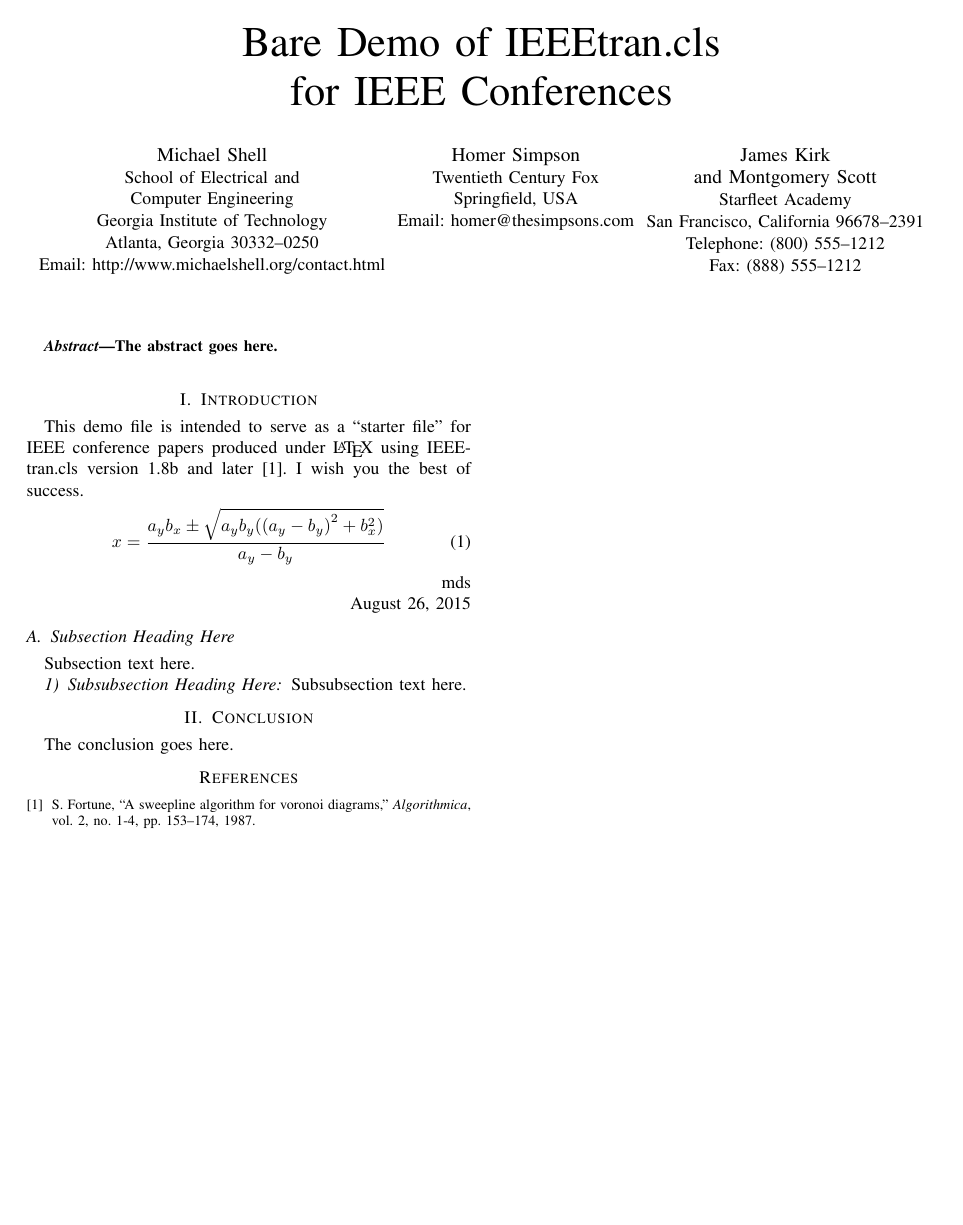
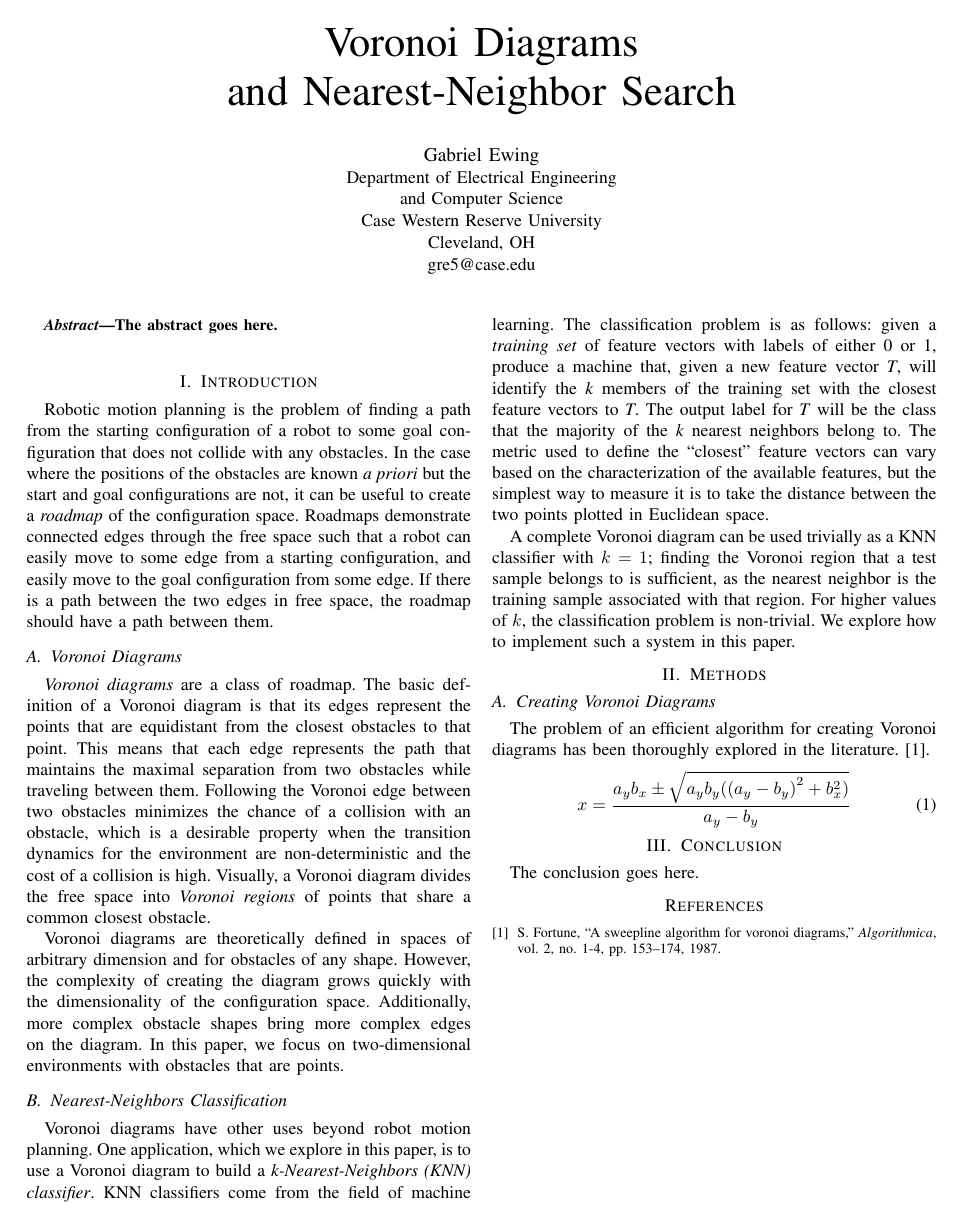
Before and after one commit to gabriel-komaromy/voronoi, a LaTeX paper (writeup.tex): the whole page. Compiled offline with pdfLaTeX.

Commit message:
wrote introduction for paper
Signed-off-by: g-ewing <gre5@case.edu>

```diff
--- a/writeup.tex
+++ b/writeup.tex
@@ -320,28 +320,18 @@
 % not capitalized unless they are the first or last word of the title.
 % Linebreaks \\ can be used within to get better formatting as desired.
 % Do not put math or special symbols in the title.
-\title{Bare Demo of IEEEtran.cls\\ for IEEE Conferences}
+\title{Voronoi Diagrams\\and Nearest-Neighbor Search}
 
 
 % author names and affiliations
 % use a multiple column layout for up to three different
 % affiliations
-\author{\IEEEauthorblockN{Michael Shell}
-\IEEEauthorblockA{School of Electrical and\\Computer Engineering\\
-Georgia Institute of Technology\\
-Atlanta, Georgia 30332--0250\\
-Email: http://www.michaelshell.org/contact.html}
-\and
-\IEEEauthorblockN{Homer Simpson}
-\IEEEauthorblockA{Twentieth Century Fox\\
-Springfield, USA\\
-Email: homer@thesimpsons.com}
-\and
-\IEEEauthorblockN{James Kirk\\ and Montgomery Scott}
-\IEEEauthorblockA{Starfleet Academy\\
-San Francisco, California 96678--2391\\
-Telephone: (800) 555--1212\\
-Fax: (888) 555--1212}}
+\author{\IEEEauthorblockN{Gabriel Ewing}
+\IEEEauthorblockA{Department of Electrical Engineering\\and Computer Science\\
+Case Western Reserve University\\
+Cleveland, OH\\
+gre5@case.edu}
+}
 
 % conference papers do not typically use \thanks and this command
 % is locked out in conference mode. If really needed, such as for
@@ -401,27 +391,60 @@ The abstract goes here.
 
 
 \section{Introduction}
-% no \IEEEPARstart
-This demo file is intended to serve as a ``starter file''
-for IEEE conference papers produced under \LaTeX\ using
-IEEEtran.cls version 1.8b and later~\cite{fortune1987sweepline}.
-% You must have at least 2 lines in the paragraph with the drop letter
-% (should never be an issue)
-I wish you the best of success.
+Robotic motion planning is the problem of finding a path from the starting
+configuration of a robot to some goal configuration that does not collide
+with any obstacles. In the case where the positions of the obstacles are
+known \emph{a priori} but the start and goal configurations are not, it
+can be useful to create a \emph{roadmap} of the configuration space.
+Roadmaps demonstrate connected edges through the free space such that a
+robot can easily move to some edge from a starting configuration, and
+easily move to the goal configuration from some edge. If there is a path
+between the two edges in free space, the roadmap should have a path between
+them.
+
+\subsection{Voronoi Diagrams}
+\emph{Voronoi diagrams} are a class of roadmap. The basic definition
+of a Voronoi diagram is that its edges represent the points that are
+equidistant from the closest obstacles to that point. This means that each
+edge represents the path that maintains the maximal separation from two
+obstacles while traveling between them. Following the Voronoi edge between two
+obstacles minimizes the chance of a collision with an obstacle, which is
+a desirable property when the transition dynamics for the environment are
+non-deterministic and the cost of a collision is high. Visually, a Voronoi diagram divides
+the free space into \emph{Voronoi regions} of points that share a common closest obstacle.\\
+\indent Voronoi diagrams are theoretically defined in spaces of arbitrary dimension
+and for obstacles of any shape. However, the complexity of creating the
+diagram grows quickly with the dimensionality of the configuration space.
+Additionally, more complex obstacle shapes bring more complex edges on the diagram.
+In this paper, we focus on two-dimensional environments with obstacles that
+are points.
+
+\subsection{Nearest-Neighbors Classification}
+Voronoi diagrams have other uses beyond robot motion planning.
+One application, which we explore in this paper, is to use a Voronoi diagram
+to build a \emph{k-Nearest-Neighbors (KNN) classifier}. KNN classifiers come from
+the field of machine learning. The classification problem is as follows:
+given a \emph{training set} of feature vectors with labels of either 0 or 1,
+produce a machine that, given a new feature vector \emph{T}, will identify the \emph{k}
+members of the training set with the closest feature vectors to \emph{T}. The
+output label for \emph{T} will be the class that the majority of the \emph{k} nearest
+neighbors belong to. The metric used to define the ``closest'' feature
+vectors can vary based on the characterization of the available features,
+but the simplest way to measure it is to take the distance between the
+two points plotted in Euclidean space.\\
+\indent A complete Voronoi diagram can be used trivially as a KNN classifier with
+$k=1$; finding the Voronoi region that a test sample belongs to is sufficient,
+as the nearest neighbor is the training sample associated with that region. For
+higher values of $k$, the classification problem is non-trivial. We explore how
+to implement such a system in this paper.
+
+\section{Methods}
+\subsection{Creating Voronoi Diagrams}
+The problem of an efficient algorithm for creating Voronoi diagrams has been
+thoroughly explored in the literature.~\cite{fortune1987sweepline}.
 \begin{equation}
     x=\frac{a_{y}b_{x}\pm\sqrt{a_{y}b_{y}({(a_{y}-b_{y})}^{2}+b_{x}^{2})}}{a_{y}-b_{y}}
 \end{equation}
-
-\hfill mds
-
-\hfill August 26, 2015
-
-\subsection{Subsection Heading Here}
-Subsection text here.
-
-
-\subsubsection{Subsubsection Heading Here}
-Subsubsection text here.
 
 
 % An example of a floating figure using the graphicx package.
```
Also changed, not shown: writeup.pdf, 1 other file.
